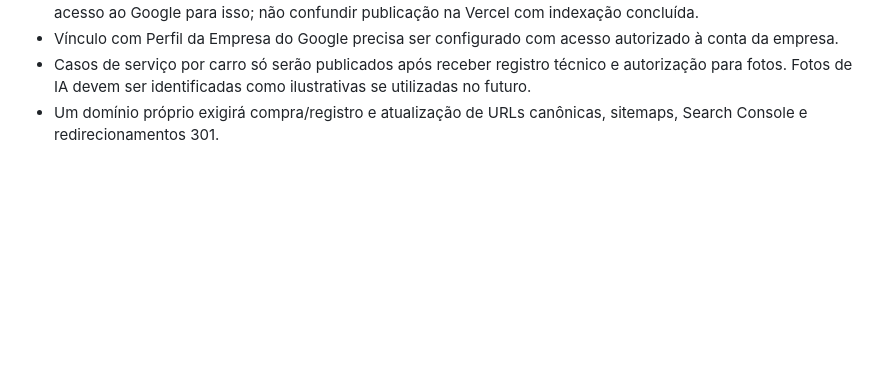
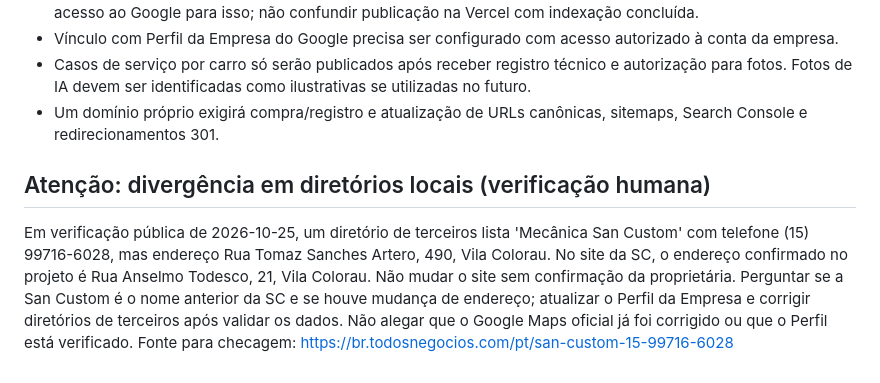
Before and after one commit to scautomotivassorocaba-prog/site, a Markdown page: SEO-CONFIGURACAO.md, the part around the change. GitHub-like rendering; blank space fills up the shorter version.

Commit message:
docs(seo): flag inconsistent public business address for owner verification

```diff
--- a/SEO-CONFIGURACAO.md
+++ b/SEO-CONFIGURACAO.md
@@ -38,3 +38,7 @@ Nenhum arquivo garante indexação, classificação no mapa ou citação pelas f
 - Vínculo com Perfil da Empresa do Google precisa ser configurado com acesso autorizado à conta da empresa.
 - Casos de serviço por carro só serão publicados após receber registro técnico e autorização para fotos. Fotos de IA devem ser identificadas como ilustrativas se utilizadas no futuro.
 - Um domínio próprio exigirá compra/registro e atualização de URLs canônicas, sitemaps, Search Console e redirecionamentos 301.
+
+## Atenção: divergência em diretórios locais (verificação humana)
+Em verificação pública de 2026-10-25, um diretório de terceiros lista 'Mecânica San Custom' com telefone (15) 99716-6028, mas endereço Rua Tomaz Sanches Artero, 490, Vila Colorau. No site da SC, o endereço confirmado no projeto é Rua Anselmo Todesco, 21, Vila Colorau. Não mudar o site sem confirmação da proprietária. Perguntar se a San Custom é o nome anterior da SC e se houve mudança de endereço; atualizar o Perfil da Empresa e corrigir diretórios de terceiros após validar os dados. Não alegar que o Google Maps oficial já foi corrigido ou que o Perfil está verificado.
+Fonte para checagem: https://br.todosnegocios.com/pt/san-custom-15-99716-6028
```
